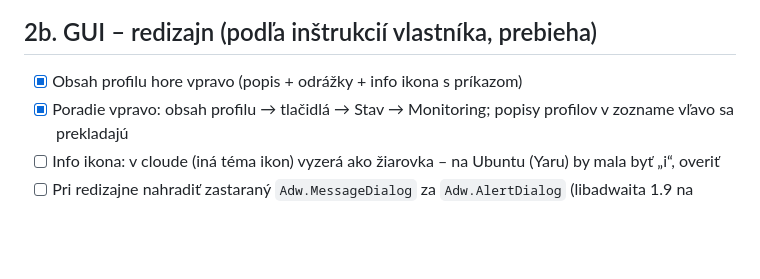
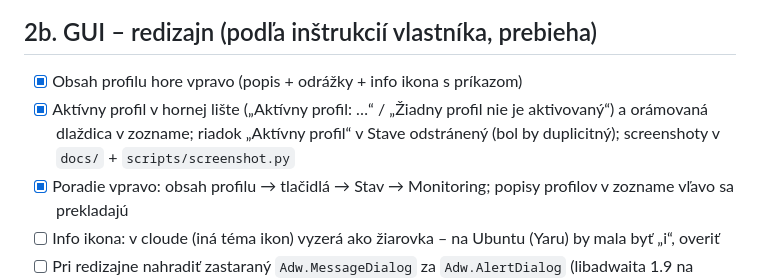
Before and after one commit to TomasAdamcik-dotcom/PowerDeck, a Markdown page: TODO.md, the part around the change. GitHub-like rendering; blank space fills up the shorter version.

```diff
--- a/TODO.md
+++ b/TODO.md
@@ -85,6 +85,7 @@ Meranie vplyvu (odporúčaný postup, pri rovnakej záťaži, napr. `stress-ng -
 ## 2b. GUI – redizajn (podľa inštrukcií vlastníka, prebieha)
 
 - [x] Obsah profilu hore vpravo (popis + odrážky + info ikona s príkazom)
+- [x] Aktívny profil v hornej lište („Aktívny profil: …“ / „Žiadny profil nie je aktivovaný“) a orámovaná dlaždica v zozname; riadok „Aktívny profil“ v Stave odstránený (bol by duplicitný); screenshoty v `docs/` + `scripts/screenshot.py`
 - [x] Poradie vpravo: obsah profilu → tlačidlá → Stav → Monitoring; popisy profilov v zozname vľavo sa prekladajú
 - [ ] Info ikona: v cloude (iná téma ikon) vyzerá ako žiarovka – na Ubuntu (Yaru) by mala byť „i“, overiť
 - [ ] Pri redizajne nahradiť zastaraný `Adw.MessageDialog` za `Adw.AlertDialog` (libadwaita 1.9 na Ubuntu 26.04 hlási DeprecationWarning)
```
Also changed, not shown: README.md (+4 -0 lines), docs/screenshot-sk.png (added), docs/screenshot.png (added), 3 other files.
